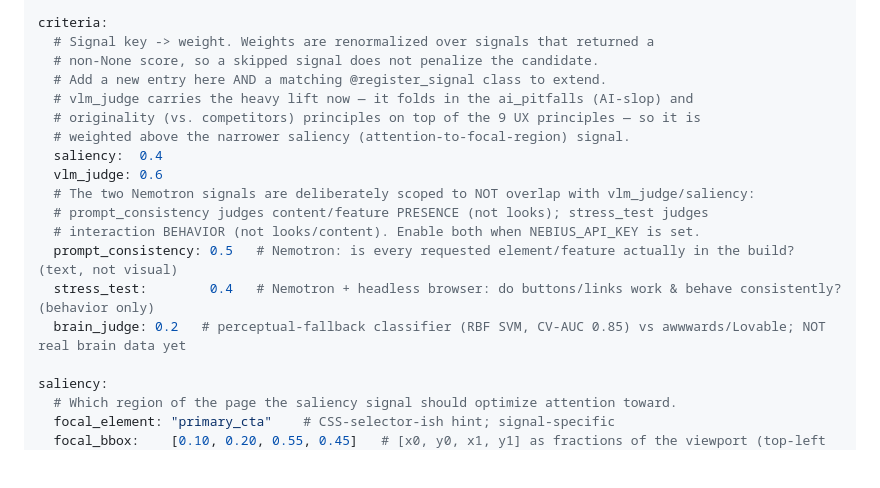
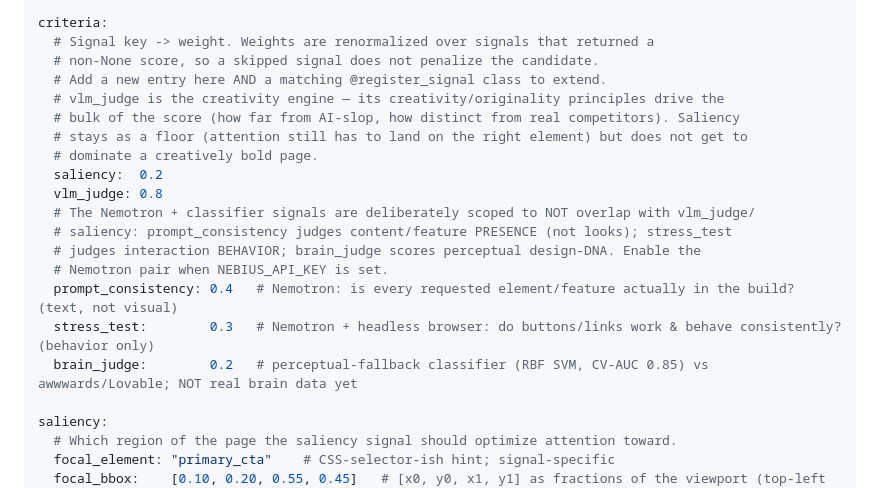
Before and after one commit to MaromSv/AutoDesign, a Markdown page: autodesign.md, the part around the change. Drawn GitHub-style; blank space fills up the shorter version.

Commit message:
Criteria: active + creativity-weighted (vlm_judge 0.8 / saliency 0.2 + new signals)
Keeps prompt_consistency/stress_test/brain_judge active (so the dashboard
criteria sections populate) while adopting the collaborator's creativity-engine
emphasis: vlm_judge dominant, saliency as a floor.

Co-Authored-By: Claude Opus 4.8 <noreply@anthropic.com>

```diff
--- a/autodesign.md
+++ b/autodesign.md
@@ -46,17 +46,19 @@ criteria:
   # Signal key -> weight. Weights are renormalized over signals that returned a
   # non-None score, so a skipped signal does not penalize the candidate.
   # Add a new entry here AND a matching @register_signal class to extend.
-  # vlm_judge carries the heavy lift now — it folds in the ai_pitfalls (AI-slop) and
-  # originality (vs. competitors) principles on top of the 9 UX principles — so it is
-  # weighted above the narrower saliency (attention-to-focal-region) signal.
-  saliency:  0.4
-  vlm_judge: 0.6
-  # The two Nemotron signals are deliberately scoped to NOT overlap with vlm_judge/saliency:
-  # prompt_consistency judges content/feature PRESENCE (not looks); stress_test judges
-  # interaction BEHAVIOR (not looks/content). Enable both when NEBIUS_API_KEY is set.
-  prompt_consistency: 0.5   # Nemotron: is every requested element/feature actually in the build? (text, not visual)
-  stress_test:        0.4   # Nemotron + headless browser: do buttons/links work & behave consistently? (behavior only)
-  brain_judge: 0.2   # perceptual-fallback classifier (RBF SVM, CV-AUC 0.85) vs awwwards/Lovable; NOT real brain data yet
+  # vlm_judge is the creativity engine — its creativity/originality principles drive the
+  # bulk of the score (how far from AI-slop, how distinct from real competitors). Saliency
+  # stays as a floor (attention still has to land on the right element) but does not get to
+  # dominate a creatively bold page.
+  saliency:  0.2
+  vlm_judge: 0.8
+  # The Nemotron + classifier signals are deliberately scoped to NOT overlap with vlm_judge/
+  # saliency: prompt_consistency judges content/feature PRESENCE (not looks); stress_test
+  # judges interaction BEHAVIOR; brain_judge scores perceptual design-DNA. Enable the
+  # Nemotron pair when NEBIUS_API_KEY is set.
+  prompt_consistency: 0.4   # Nemotron: is every requested element/feature actually in the build? (text, not visual)
+  stress_test:        0.3   # Nemotron + headless browser: do buttons/links work & behave consistently? (behavior only)
+  brain_judge:        0.2   # perceptual-fallback classifier (RBF SVM, CV-AUC 0.85) vs awwwards/Lovable; NOT real brain data yet
 
 saliency:
   # Which region of the page the saliency signal should optimize attention toward.
```
